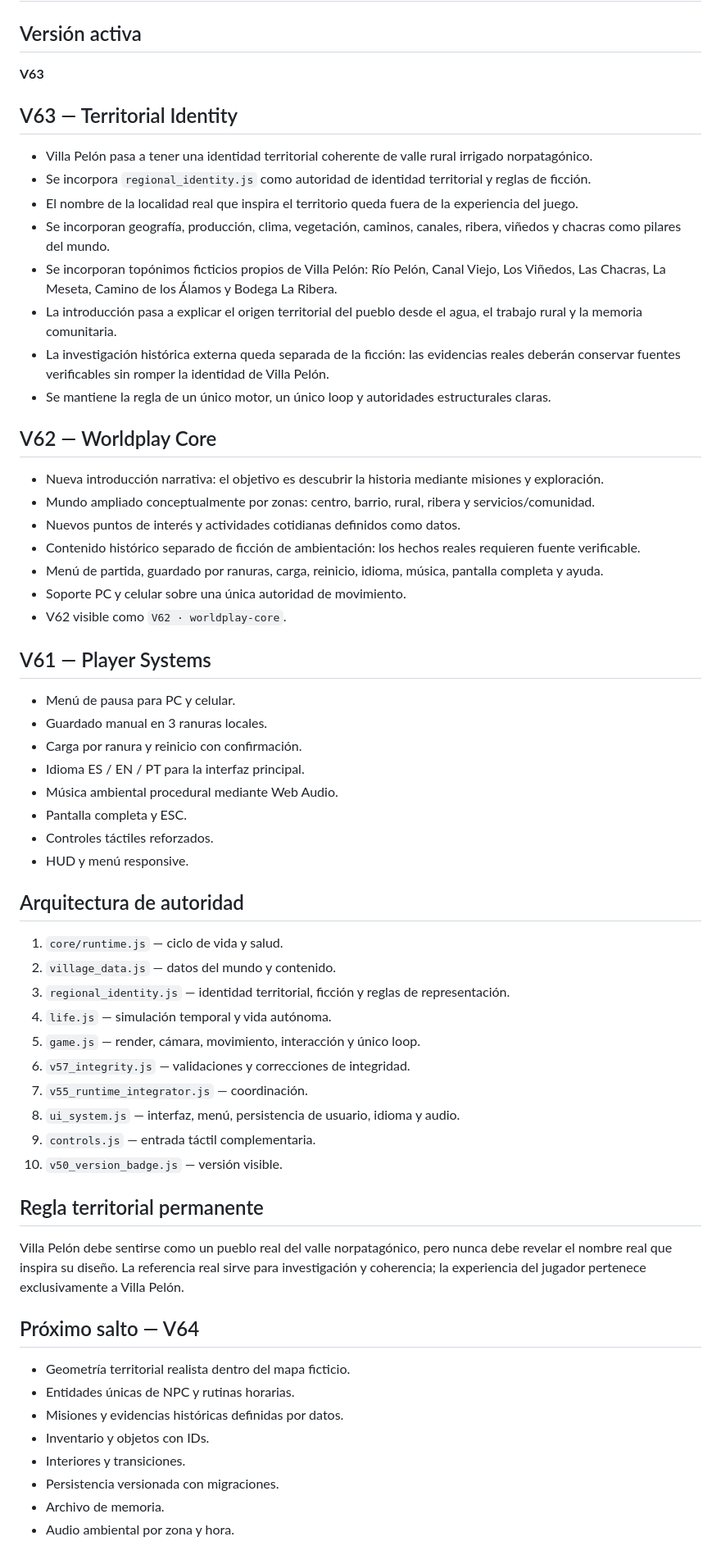
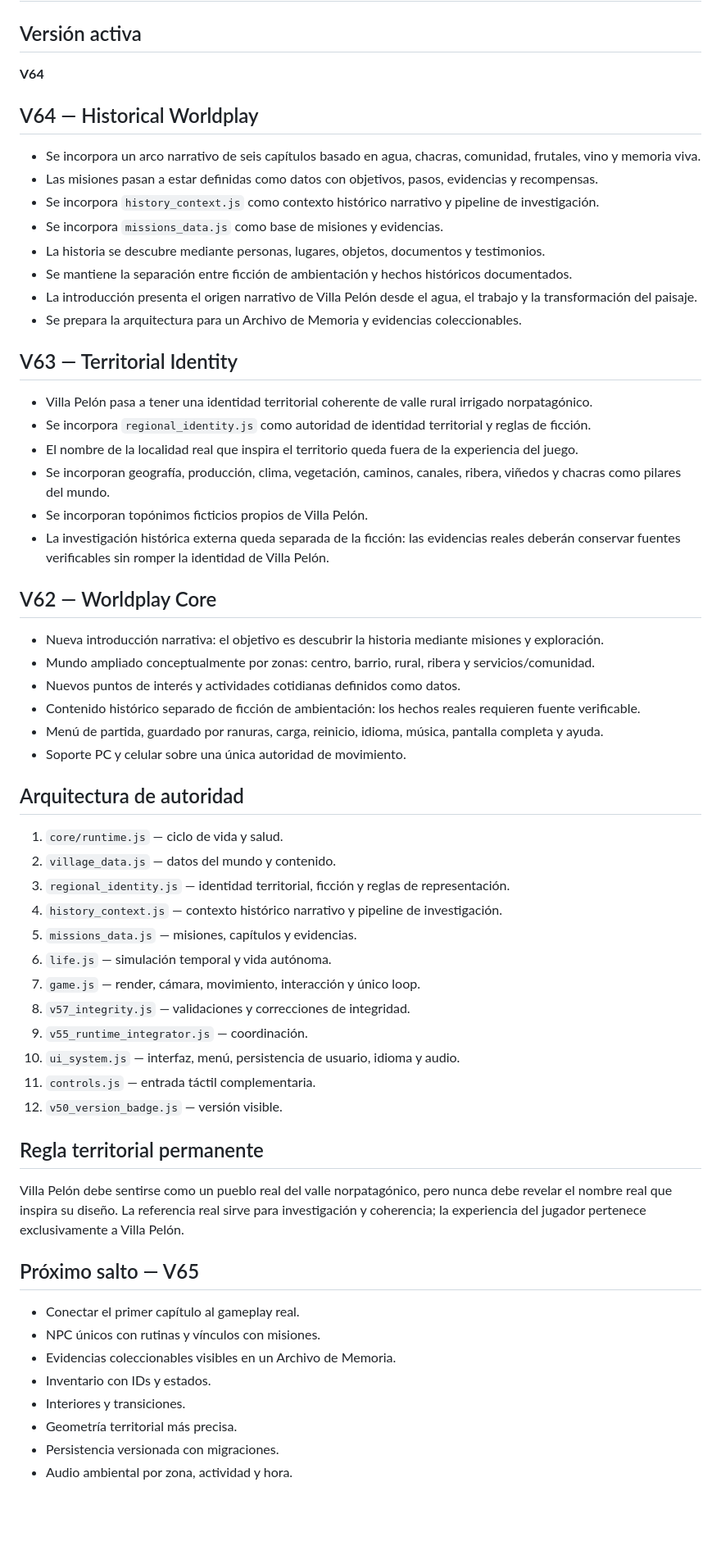
Before and after one commit to eliasmartinezcultural-glitch/Villa-Pelon-, a Markdown page: VERSION.md, the part around the change. Shown at 82% size. GitHub-like rendering; blank space fills up the shorter version.

Commit message:
V64: document historical worldplay architecture

```diff
--- a/VERSION.md
+++ b/VERSION.md
@@ -1,17 +1,25 @@
 # Villa Pelón — control de versiones
 
 ## Versión activa
-**V63**
+**V64**
+
+## V64 — Historical Worldplay
+- Se incorpora un arco narrativo de seis capítulos basado en agua, chacras, comunidad, frutales, vino y memoria viva.
+- Las misiones pasan a estar definidas como datos con objetivos, pasos, evidencias y recompensas.
+- Se incorpora `history_context.js` como contexto histórico narrativo y pipeline de investigación.
+- Se incorpora `missions_data.js` como base de misiones y evidencias.
+- La historia se descubre mediante personas, lugares, objetos, documentos y testimonios.
+- Se mantiene la separación entre ficción de ambientación y hechos históricos documentados.
+- La introducción presenta el origen narrativo de Villa Pelón desde el agua, el trabajo y la transformación del paisaje.
+- Se prepara la arquitectura para un Archivo de Memoria y evidencias coleccionables.
 
 ## V63 — Territorial Identity
 - Villa Pelón pasa a tener una identidad territorial coherente de valle rural irrigado norpatagónico.
 - Se incorpora `regional_identity.js` como autoridad de identidad territorial y reglas de ficción.
 - El nombre de la localidad real que inspira el territorio queda fuera de la experiencia del juego.
 - Se incorporan geografía, producción, clima, vegetación, caminos, canales, ribera, viñedos y chacras como pilares del mundo.
-- Se incorporan topónimos ficticios propios de Villa Pelón: Río Pelón, Canal Viejo, Los Viñedos, Las Chacras, La Meseta, Camino de los Álamos y Bodega La Ribera.
-- La introducción pasa a explicar el origen territorial del pueblo desde el agua, el trabajo rural y la memoria comunitaria.
+- Se incorporan topónimos ficticios propios de Villa Pelón.
 - La investigación histórica externa queda separada de la ficción: las evidencias reales deberán conservar fuentes verificables sin romper la identidad de Villa Pelón.
-- Se mantiene la regla de un único motor, un único loop y autoridades estructurales claras.
 
 ## V62 — Worldplay Core
 - Nueva introducción narrativa: el objetivo es descubrir la historia mediante misiones y exploración.
@@ -20,39 +28,30 @@
 - Contenido histórico separado de ficción de ambientación: los hechos reales requieren fuente verificable.
 - Menú de partida, guardado por ranuras, carga, reinicio, idioma, música, pantalla completa y ayuda.
 - Soporte PC y celular sobre una única autoridad de movimiento.
-- V62 visible como `V62 · worldplay-core`.
-
-## V61 — Player Systems
-- Menú de pausa para PC y celular.
-- Guardado manual en 3 ranuras locales.
-- Carga por ranura y reinicio con confirmación.
-- Idioma ES / EN / PT para la interfaz principal.
-- Música ambiental procedural mediante Web Audio.
-- Pantalla completa y ESC.
-- Controles táctiles reforzados.
-- HUD y menú responsive.
 
 ## Arquitectura de autoridad
 1. `core/runtime.js` — ciclo de vida y salud.
 2. `village_data.js` — datos del mundo y contenido.
 3. `regional_identity.js` — identidad territorial, ficción y reglas de representación.
-4. `life.js` — simulación temporal y vida autónoma.
-5. `game.js` — render, cámara, movimiento, interacción y único loop.
-6. `v57_integrity.js` — validaciones y correcciones de integridad.
-7. `v55_runtime_integrator.js` — coordinación.
-8. `ui_system.js` — interfaz, menú, persistencia de usuario, idioma y audio.
-9. `controls.js` — entrada táctil complementaria.
-10. `v50_version_badge.js` — versión visible.
+4. `history_context.js` — contexto histórico narrativo y pipeline de investigación.
+5. `missions_data.js` — misiones, capítulos y evidencias.
+6. `life.js` — simulación temporal y vida autónoma.
+7. `game.js` — render, cámara, movimiento, interacción y único loop.
+8. `v57_integrity.js` — validaciones y correcciones de integridad.
+9. `v55_runtime_integrator.js` — coordinación.
+10. `ui_system.js` — interfaz, menú, persistencia de usuario, idioma y audio.
+11. `controls.js` — entrada táctil complementaria.
+12. `v50_version_badge.js` — versión visible.
 
 ## Regla territorial permanente
 Villa Pelón debe sentirse como un pueblo real del valle norpatagónico, pero nunca debe revelar el nombre real que inspira su diseño. La referencia real sirve para investigación y coherencia; la experiencia del jugador pertenece exclusivamente a Villa Pelón.
 
-## Próximo salto — V64
-- Geometría territorial realista dentro del mapa ficticio.
-- Entidades únicas de NPC y rutinas horarias.
-- Misiones y evidencias históricas definidas por datos.
-- Inventario y objetos con IDs.
+## Próximo salto — V65
+- Conectar el primer capítulo al gameplay real.
+- NPC únicos con rutinas y vínculos con misiones.
+- Evidencias coleccionables visibles en un Archivo de Memoria.
+- Inventario con IDs y estados.
 - Interiores y transiciones.
+- Geometría territorial más precisa.
 - Persistencia versionada con migraciones.
-- Archivo de memoria.
-- Audio ambiental por zona y hora.
+- Audio ambiental por zona, actividad y hora.
```
